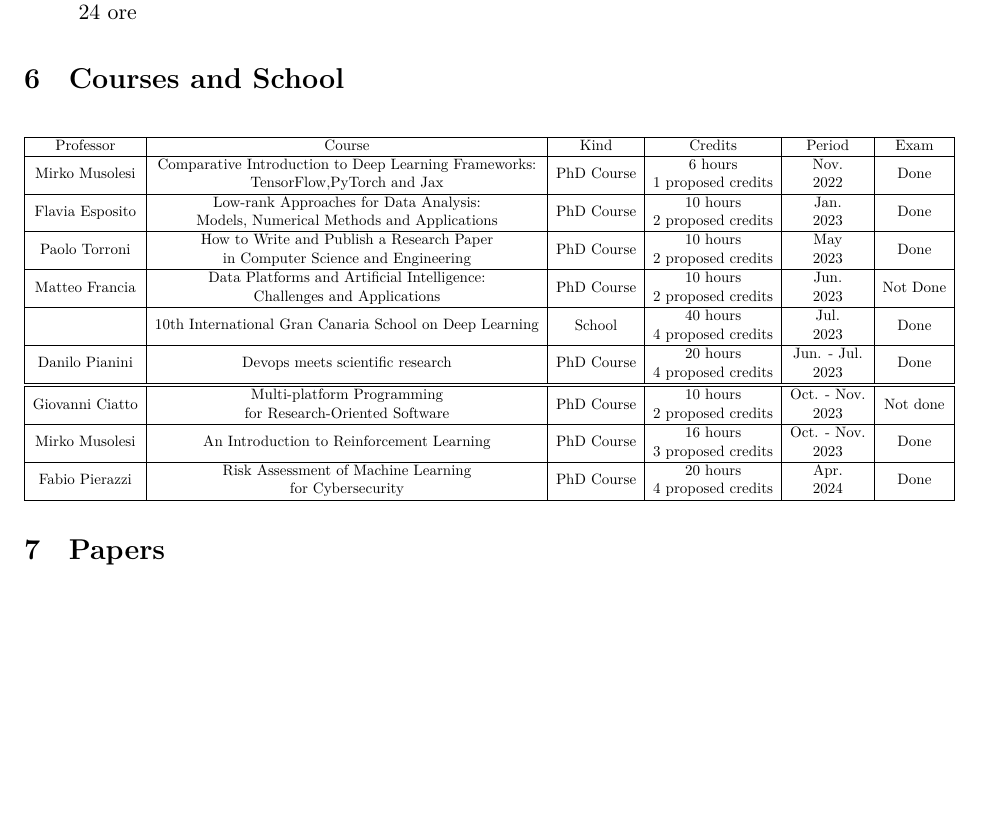
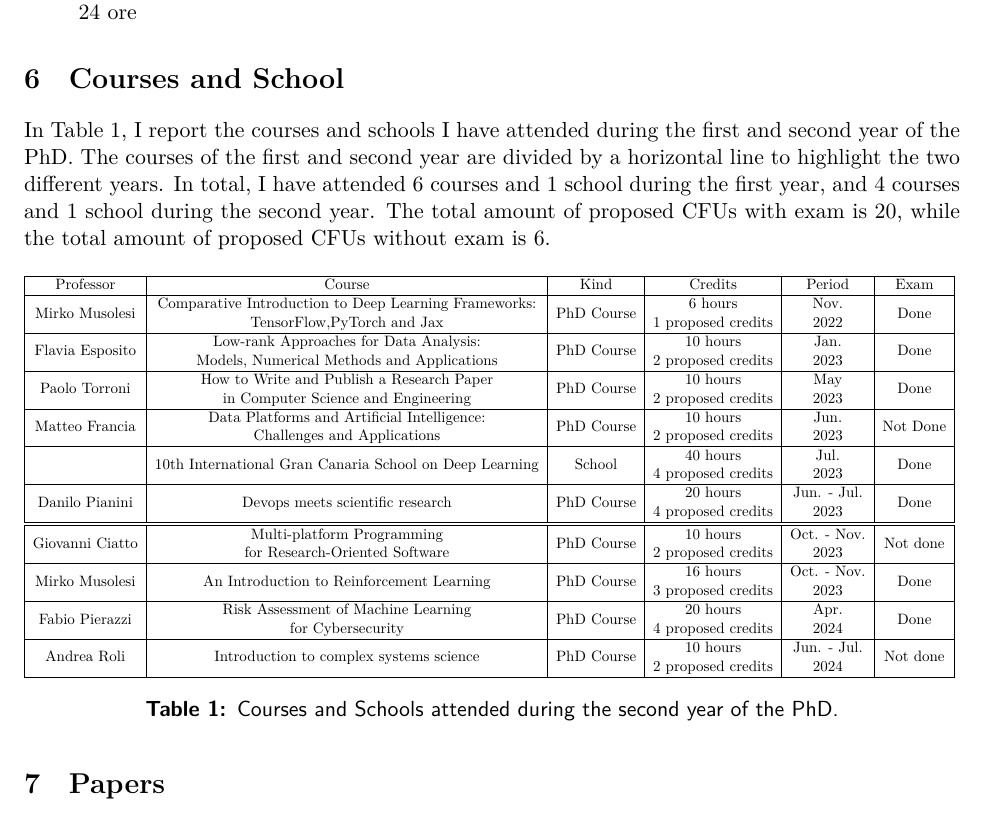
Before and after one commit to MatteoMagnini/second-year-phd-report, a LaTeX document (second-year-phd-report.tex): part of page 2 of 3, cut so that both start at the same text, the shorter picture padded with empty space. Compiled offline with XeLaTeX.

Commit message:
feat: improved CFUs

```diff
--- a/second-year-phd-report.tex
+++ b/second-year-phd-report.tex
@@ -101,7 +101,16 @@ One paper has been already published~\cite{DBLP:conf/dlog/MagniniOS24}, and a mo
 
 
 \section{Courses and School}
-
+\label{sec:courses-and-school}
+%
+In \Cref{tab:courses-and-school}, I report the courses and schools I have attended during the first and second year of the PhD.
+%
+The courses of the first and second year are divided by a horizontal line to highlight the two different years.
+%
+In total, I have attended 6 courses and 1 school during the first year, and 4 courses and 1 school during the second year.
+%
+The total amount of proposed CFUs with exam is 20, while the total amount of proposed CFUs without exam is 6.
+%
 \begin{table}[H]
 	\resizebox{\textwidth}{!}{%
 	\begin{tabular}{|c|c|c|c|c|c|}
@@ -117,8 +126,11 @@ One paper has been already published~\cite{DBLP:conf/dlog/MagniniOS24}, and a mo
 		Giovanni Ciatto & \makecell{Multi-platform Programming \\for Research-Oriented Software} & PhD Course & \makecell{10 hours \\ 2 proposed credits} & \makecell{Oct. - Nov. \\ 2023} & Not done \\ \hline
 		Mirko Musolesi & \makecell{An Introduction to Reinforcement Learning} & PhD Course & \makecell{16 hours \\ 3 proposed credits} & \makecell{Oct. - Nov. \\ 2023} & Done \\ \hline
 		Fabio Pierazzi & \makecell{Risk Assessment of Machine Learning\\ for Cybersecurity} & PhD Course & \makecell{20 hours \\ 4 proposed credits} & \makecell{Apr. \\ 2024} & Done \\ \hline
+		Andrea Roli & \makecell{Introduction to complex systems science} & PhD Course & \makecell{10 hours \\ 2 proposed credits} & \makecell{Jun. - Jul. \\ 2024} & Not done \\ \hline
 	\end{tabular}
 	}
+	\caption{Courses and Schools attended during the second year of the PhD.}
+	\label{tab:courses-and-school}
 \end{table}
 
 \section{Papers}
```
